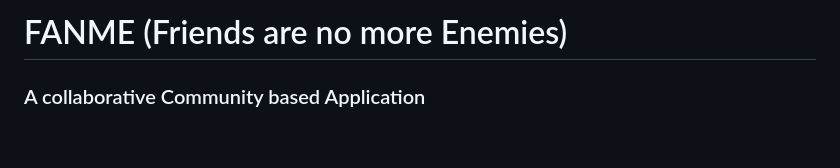
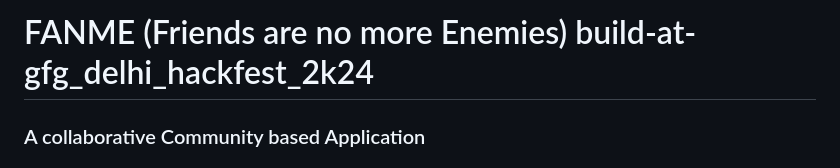
Before and after one commit to Greatversion/FANME, a Markdown page: README.md, the part around the change. Rendered like a GitHub page; blank space fills up the shorter version.

```diff
--- a/README.md
+++ b/README.md
@@ -1,4 +1,4 @@
-# FANME (Friends are no more Enemies)
+# FANME (Friends are no more Enemies) build-at-gfg_delhi_hackfest_2k24
 ### A collaborative Community based Application
 
 ## Table of Contents
```
